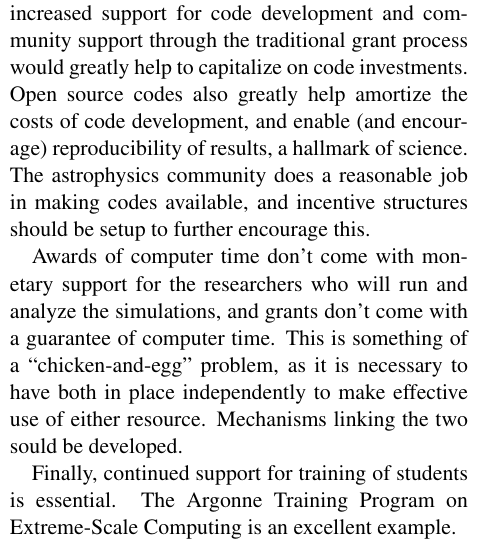
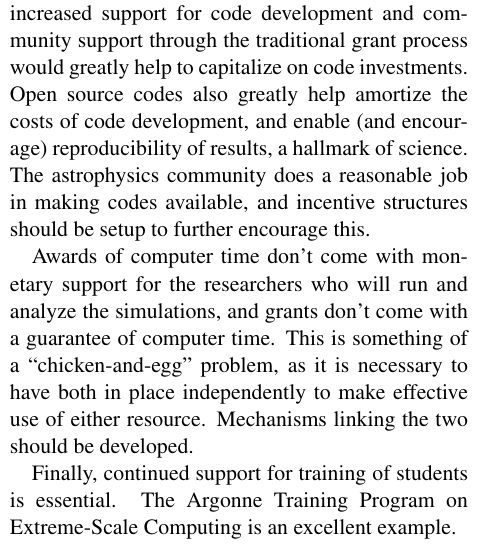
Before and after one commit to zingale/RFI_exascale, a LaTeX document (astro_exoplosions_exascale.tex): part of one column of page 2 of 2, cut so that both start at the same text. Compiled offline with pdfLaTeX.

Commit message:
fix new typo

```diff
--- a/astro_exoplosions_exascale.tex
+++ b/astro_exoplosions_exascale.tex
@@ -212,7 +212,7 @@ researchers who will run and analyze the simulations, and grants don't
 come with a guarantee of computer time.  This is something of a
 ``chicken-and-egg" problem, as it is necessary to have both in place
 independently to make effective use of either resource.  Mechanisms
-linking the two sould be developed.
+linking the two should be developed.
 
 Finally, continued support for training of students is essential. The
 Argonne Training Program on Extreme-Scale Computing is an excellent
```
